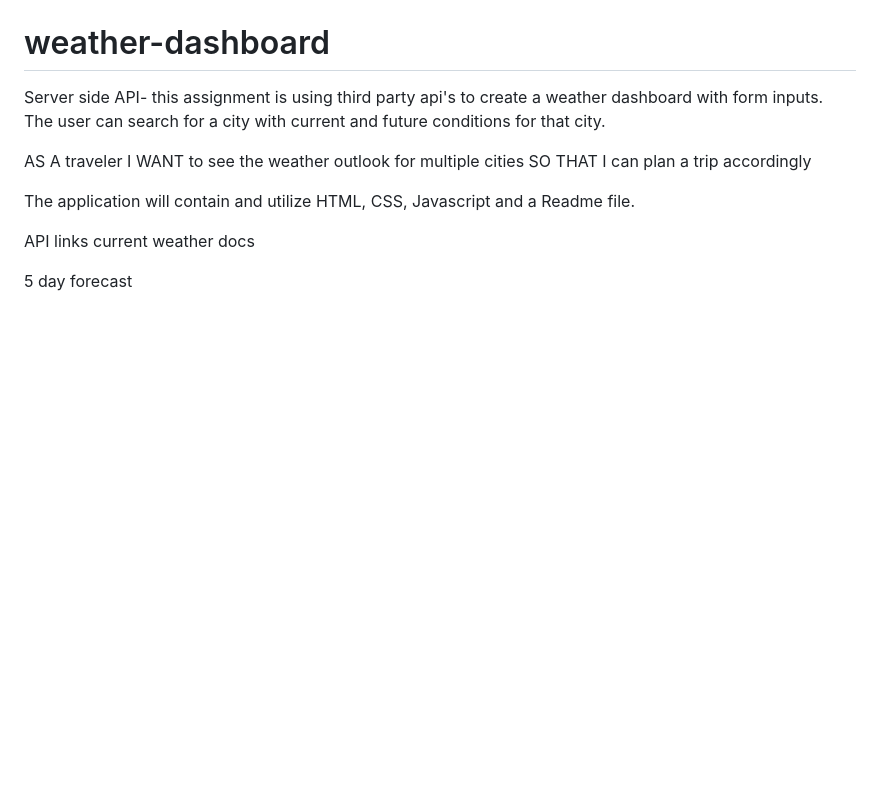
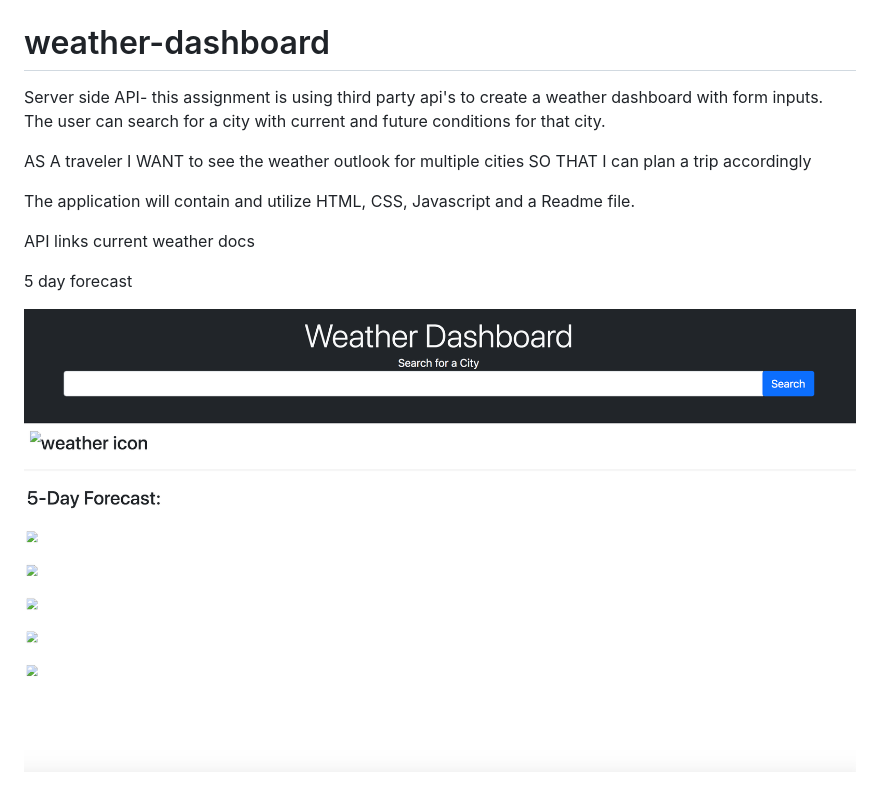
Before and after one commit to dobinator/weather-dashboard, a Markdown page: README.md, the part around the change. GitHub-like rendering; pictures changed too: assets/images/screenshot.png (added); blank space fills up the shorter version.

Commit message:
updates on images

```diff
--- a/README.md
+++ b/README.md
@@ -15,3 +15,6 @@ API links
 current weather docs
 
 5 day forecast
+
+
+![weatherdashboard](./assets/images/screenshot.png)
```
Also changed, not shown: 2 other files.
